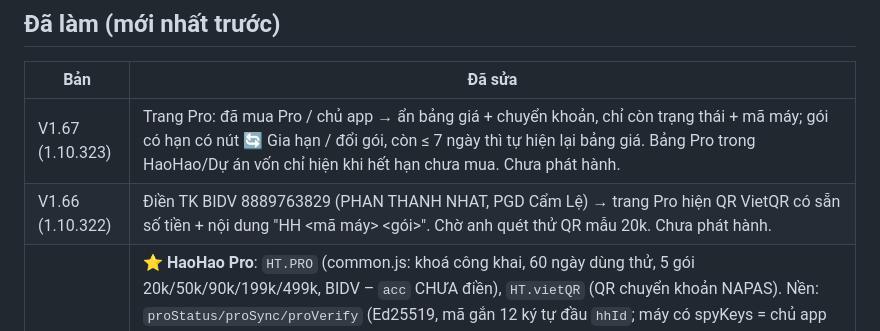
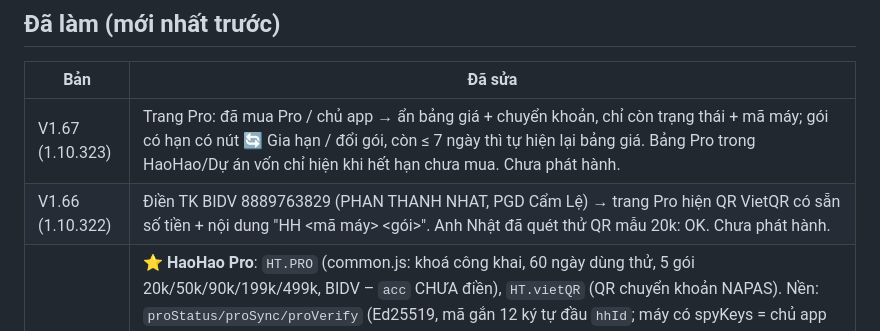
Before and after one commit to nhatphan79/nhatphan79, a Markdown page: BAN-GIAO.md, the part around the change. Rendered like a GitHub page.

Commit message:
BAN-GIAO: QR BIDV đã kiểm OK
Co-Authored-By: Claude Opus 5.5 <noreply@anthropic.com>
Claude-Session: https://claude.ai/code/session_01HF84g69c7ztX8z4LFgn5We

```diff
--- a/BAN-GIAO.md
+++ b/BAN-GIAO.md
@@ -50,7 +50,7 @@ Sau MỖI lần sửa xong: chạy `python3 _release/dong-goi.py` (nén + làm r
 | Bản | Đã sửa |
 | --- | --- |
 | V1.67 (1.10.323) | Trang Pro: đã mua Pro / chủ app → ẩn bảng giá + chuyển khoản, chỉ còn trạng thái + mã máy; gói có hạn có nút 🔄 Gia hạn / đổi gói, còn ≤ 7 ngày thì tự hiện lại bảng giá. Bảng Pro trong HaoHao/Dự án vốn chỉ hiện khi hết hạn chưa mua. Chưa phát hành. |
-| V1.66 (1.10.322) | Điền TK BIDV 8889763829 (PHAN THANH NHAT, PGD Cẩm Lệ) → trang Pro hiện QR VietQR có sẵn số tiền + nội dung "HH <mã máy> <gói>". Chờ anh quét thử QR mẫu 20k. Chưa phát hành. |
+| V1.66 (1.10.322) | Điền TK BIDV 8889763829 (PHAN THANH NHAT, PGD Cẩm Lệ) → trang Pro hiện QR VietQR có sẵn số tiền + nội dung "HH <mã máy> <gói>". Anh Nhật đã quét thử QR mẫu 20k: OK. Chưa phát hành. |
 | V1.65 (1.10.321) | ⭐ **HaoHao Pro**: `HT.PRO` (common.js: khoá công khai, 60 ngày dùng thử, 5 gói 20k/50k/90k/199k/499k, BIDV – `acc` CHƯA điền), `HT.vietQR` (QR chuyển khoản NAPAS). Nền: `proStatus/proSync/proVerify` (Ed25519, mã gắn 12 ký tự đầu `hhId`; máy có spyKeys = chủ app luôn mở), `proStart` đặt lần đầu chạy (khách cũ = ngày cài bản này), `proLock` → tắt chặn QC (DNR + adhide + yt-ads), kiểm 6 giờ/lần. Bảng HaoHao: Tiện ích/Thị trường/Chặn QC/Transfer hết hạn → bảng Pro (thay Bảng mở khoá cũ); trong hạn dùng thử hiện "🎁 còn N ngày". Trang Dự án khoá kèm thẻ Pro (dữ liệu giữ nguyên). Cài đặt → tab ⭐ HaoHao Pro: mã máy, chọn gói, QR, dán mã kích hoạt. Công cụ tạo mã: máy anh `_release/khoa-pro/tao-ma-pro.html` (có KHOÁ RIÊNG – không đưa GitHub); mẫu không khoá: `_cong-cu/tao-ma-pro.mau.html`. Đã thử trọn vòng bằng khoá thử. Chưa phát hành. |
 | V1.64 (1.10.320) | Dự án: số VND không còn lẻ thập phân khi quy USDT; nút ⧉ nhân bản thư mục con (chép hết việc/ghi chú/sổ, mã mới, bỏ liên kết Todo); biểu tượng **HaoHao · Quản lý dự án** góc trái (màn ≤1640px thì nằm trên). 💬 Góp ý bỏ khỏi Tiện ích, chuyển vào trang Giới thiệu. Đã chép sang máy anh, chưa phát hành. |
 | V1.63 (1.10.319) | Số điện thoại hiện theo mã quốc tế **+84 366.159.790** (bản quyền, Giới thiệu, Tab mới, quảng cáo xây nhà, nút Zalo; link tel:+84366159790; chính sách + hồ sơ Store). Link Zalo giữ zalo.me/0366159790. Đã chép sang máy anh, chưa phát hành. |
```
